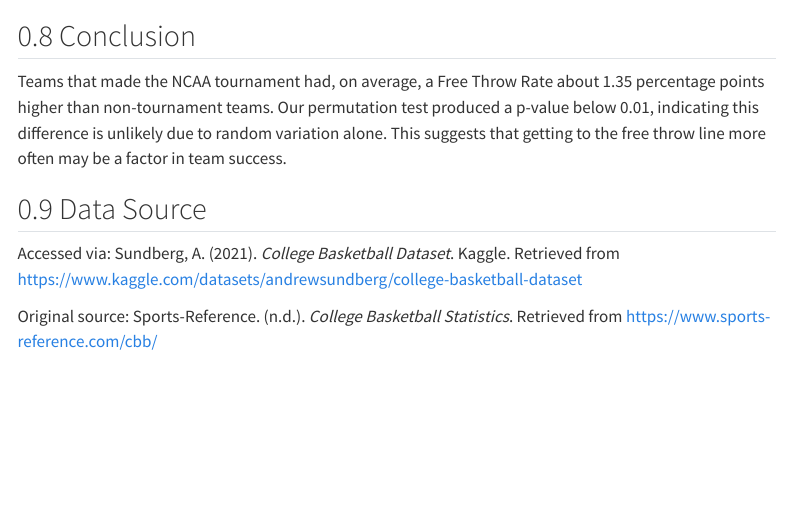
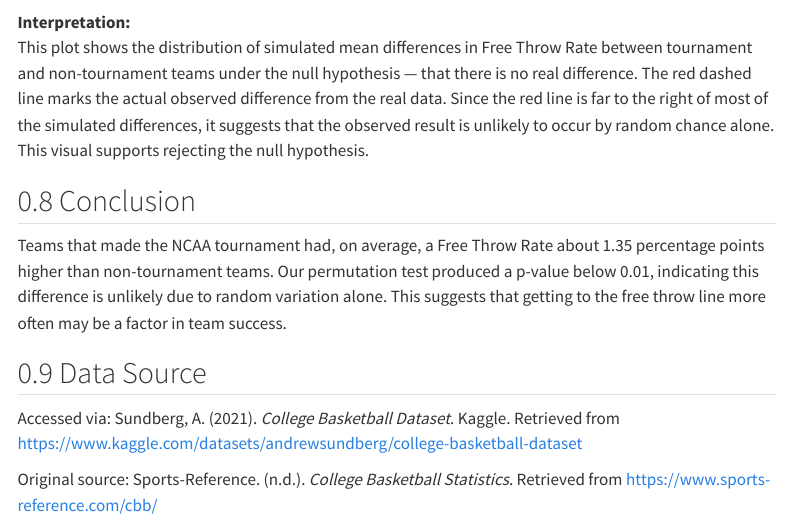
Before and after one commit to HenokDawite/HenokDawite.github.io, a Quarto document (Project 3.qmd): the page in a window 1100 px wide, from 2890 px down. Rendered offline with R 4.5, knitr and Pandoc in place of Quarto, with nearby package versions; some code elsewhere in the file could not run offline; menus at the side of the page are left out; long lines of code are wrapped; column names are cleaned by a stand-in for the janitor package.

Commit message:
Finished

````diff
--- a/Project 3.qmd
+++ b/Project 3.qmd
@@ -99,6 +99,9 @@ tibble(diff = perm_results) |>
     y = "Frequency")
 ```
 
+**Interpretation:**\
+This plot shows the distribution of simulated mean differences in Free Throw Rate between tournament and non-tournament teams under the null hypothesis — that there is no real difference. The red dashed line marks the actual observed difference from the real data. Since the red line is far to the right of most of the simulated differences, it suggests that the observed result is unlikely to occur by random chance alone. This visual supports rejecting the null hypothesis.
+
 ## Conclusion
 
 Teams that made the NCAA tournament had, on average, a Free Throw Rate about 1.35 percentage points higher than non-tournament teams. Our permutation test produced a p-value below 0.01, indicating this difference is unlikely due to random variation alone. This suggests that getting to the free throw line more often may be a factor in team success.
````
Also changed, not shown: docs/search.json, 1 other file.
